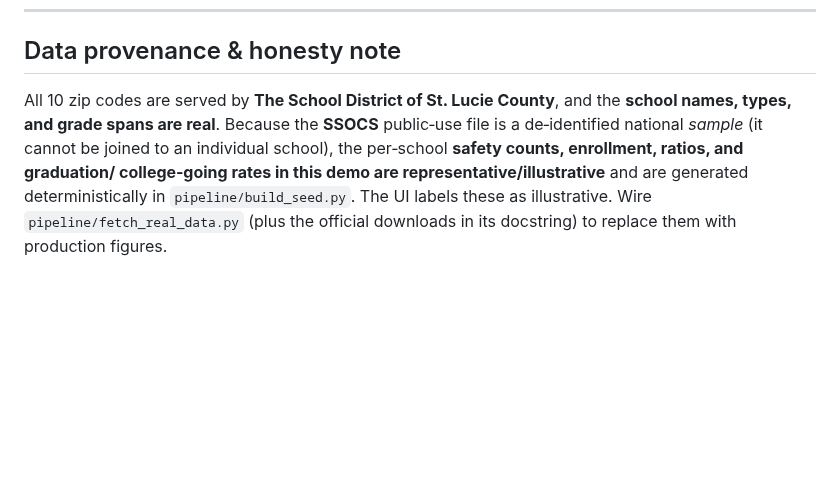
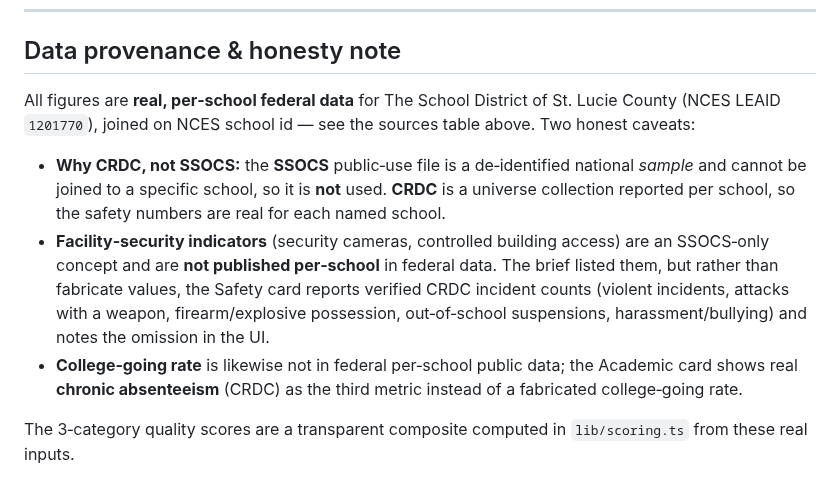
Before and after one commit to motormouthvis/dream-schools, a Markdown page: README.md, the part around one of its changes. Drawn GitHub-style; blank space fills up the shorter version.

```diff
--- a/README.md
+++ b/README.md
@@ -108,11 +119,23 @@ geocoder, add the key as an env var and extend `lib/geocode.ts`.
 
 ## Data provenance & honesty note
 
-All 10 zip codes are served by **The School District of St. Lucie County**, and the
-**school names, types, and grade spans are real**. Because the **SSOCS** public‑use
-file is a de‑identified national *sample* (it cannot be joined to an individual
-school), the per‑school **safety counts, enrollment, ratios, and graduation/
-college‑going rates in this demo are representative/illustrative** and are
-generated deterministically in `pipeline/build_seed.py`. The UI labels these as
-illustrative. Wire `pipeline/fetch_real_data.py` (plus the official downloads in
-its docstring) to replace them with production figures.
+All figures are **real, per‑school federal data** for The School District of St.
+Lucie County (NCES LEAID `1201770`), joined on NCES school id — see the sources
+table above. Two honest caveats:
+
+- **Why CRDC, not SSOCS:** the **SSOCS** public‑use file is a de‑identified
+  national *sample* and cannot be joined to a specific school, so it is **not**
+  used. **CRDC** is a universe collection reported per school, so the safety
+  numbers are real for each named school.
+- **Facility‑security indicators** (security cameras, controlled building access)
+  are an SSOCS‑only concept and are **not published per‑school** in federal data.
+  The brief listed them, but rather than fabricate values, the Safety card reports
+  verified CRDC incident counts (violent incidents, attacks with a weapon,
+  firearm/explosive possession, out‑of‑school suspensions, harassment/bullying)
+  and notes the omission in the UI.
+- **College‑going rate** is likewise not in federal per‑school public data; the
+  Academic card shows real **chronic absenteeism** (CRDC) as the third metric
+  instead of a fabricated college‑going rate.
+
+The 3‑category quality scores are a transparent composite computed in
+`lib/scoring.ts` from these real inputs.
```
Also changed, not shown: other parts of README.md (+23 -12 lines), docs/schools-tab.png, 15 other files.
